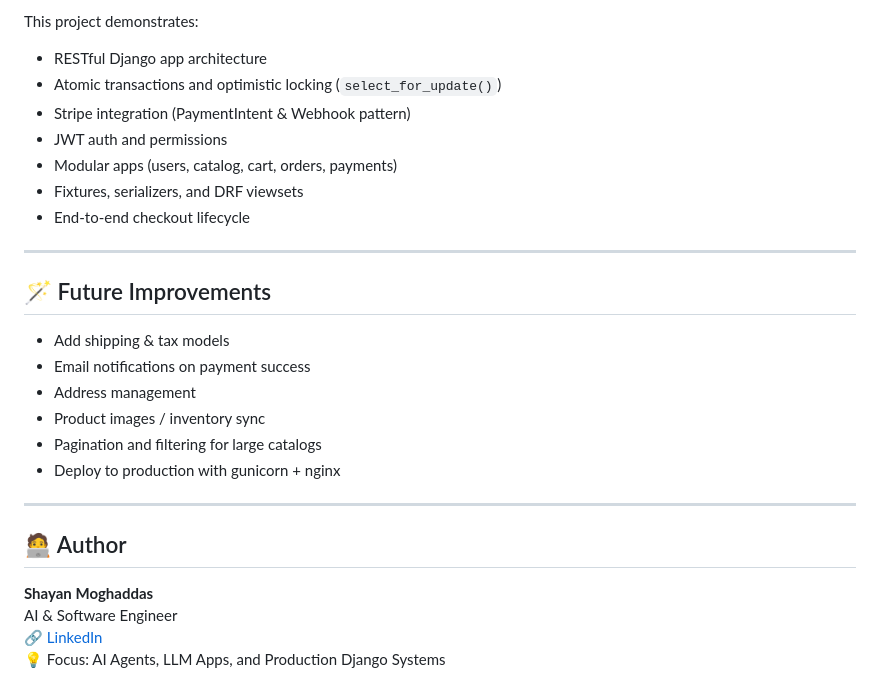
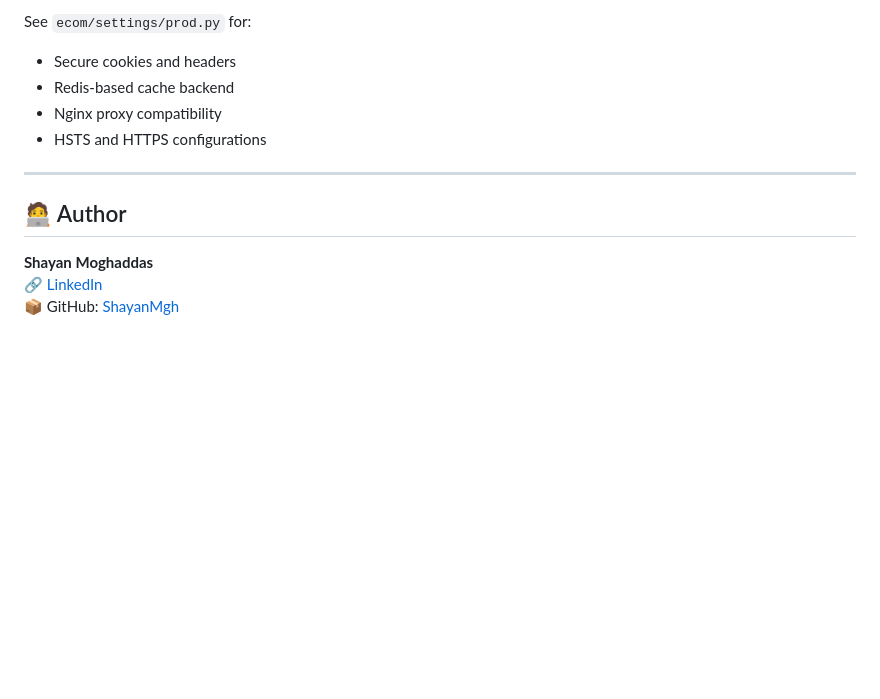
Before and after one commit to ShayanMgh/E-Commerce-API, a Markdown page: README.md, the part around one of its changes. GitHub-like rendering; blank space fills up the shorter version.

```diff
--- a/README.md
+++ b/README.md
@@ -165,29 +136,14 @@ python manage.py test orders.tests.test_core -v 2
 
-This project demonstrates:
-
-- RESTful Django app architecture
-- Atomic transactions and optimistic locking (`select_for_update()`)
-- Stripe integration (PaymentIntent & Webhook pattern)
-- JWT auth and permissions
-- Modular apps (users, catalog, cart, orders, payments)
-- Fixtures, serializers, and DRF viewsets
-- End-to-end checkout lifecycle
-
----
-
-## 🪄 Future Improvements
-
-- Add shipping & tax models
-- Email notifications on payment success
-- Address management
-- Product images / inventory sync
-- Pagination and filtering for large catalogs
-- Deploy to production with gunicorn + nginx
+See `ecom/settings/prod.py` for:
+- Secure cookies and headers
+- Redis‑based cache backend
+- Nginx proxy compatibility
+- HSTS and HTTPS configurations
 
 ---
 
 ## 🧑‍💻 Author
+
 **Shayan Moghaddas**
-AI & Software Engineer
 🔗 [LinkedIn](https://www.linkedin.com/in/shayan-moghaddas-079b5a334/)
-💡 Focus: AI Agents, LLM Apps, and Production Django Systems
+📦 GitHub: [ShayanMgh](https://github.com/ShayanMgh)
```
Also changed, not shown: other parts of README.md (+77 -106 lines).
